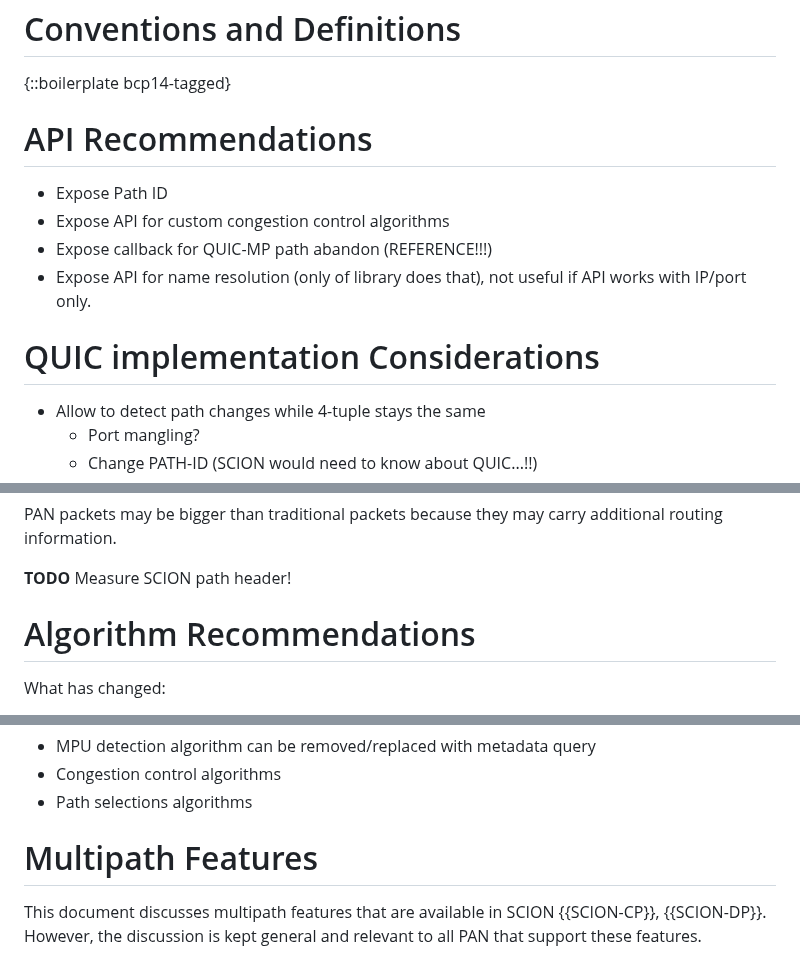
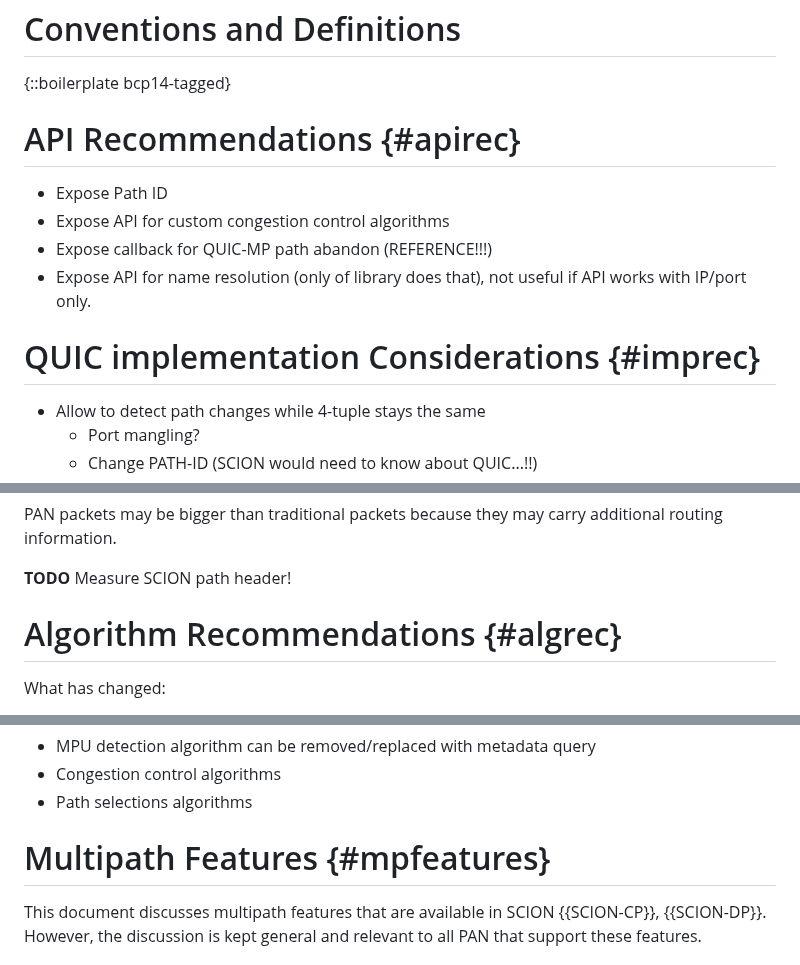
Before and after one commit to netsec-ethz/scion-quic-multipath_I-D, a Markdown page: draft-zaeschke-scion-quic-multipath.md, 3 parts joined by grey strips. Rendered like a GitHub page.

Commit message:
Rewrite 1

```diff
--- a/draft-zaeschke-scion-quic-multipath.md
+++ b/draft-zaeschke-scion-quic-multipath.md
@@ -205,7 +205,7 @@ Message Protocol (ICMP).  This is described in {{SCION-CP}}.
 {::boilerplate bcp14-tagged}
 
 
-# API Recommendations
+# API Recommendations {#apirec}
 
 - Expose Path ID
 - Expose API for custom congestion control algorithms
@@ -214,7 +214,7 @@ Message Protocol (ICMP).  This is described in {{SCION-CP}}.
   useful if API works with IP/port only.
 
 
-# QUIC implementation Considerations
+# QUIC implementation Considerations {#imprec}
 
 - Allow to detect path changes while 4-tuple stays the same
   - Port mangling?
@@ -237,7 +237,7 @@ carry additional routing information.
 **TODO** Measure SCION path header!
 
 
-# Algorithm Recommendations
+# Algorithm Recommendations {#algrec}
 
 What has changed:
 - Much better MPU
@@ -266,7 +266,7 @@ We need to ensure on some level that no path change or probing occurs.
 
 
 
-# Multipath Features
+# Multipath Features {#mpfeatures}
 
 This document discusses multipath features that are available in
 SCION {{SCION-CP}}, {{SCION-DP}}. However, the discussion is kept
```
Also changed, not shown: other parts of draft-zaeschke-scion-quic-multipath.md (+1 -1 lines).
